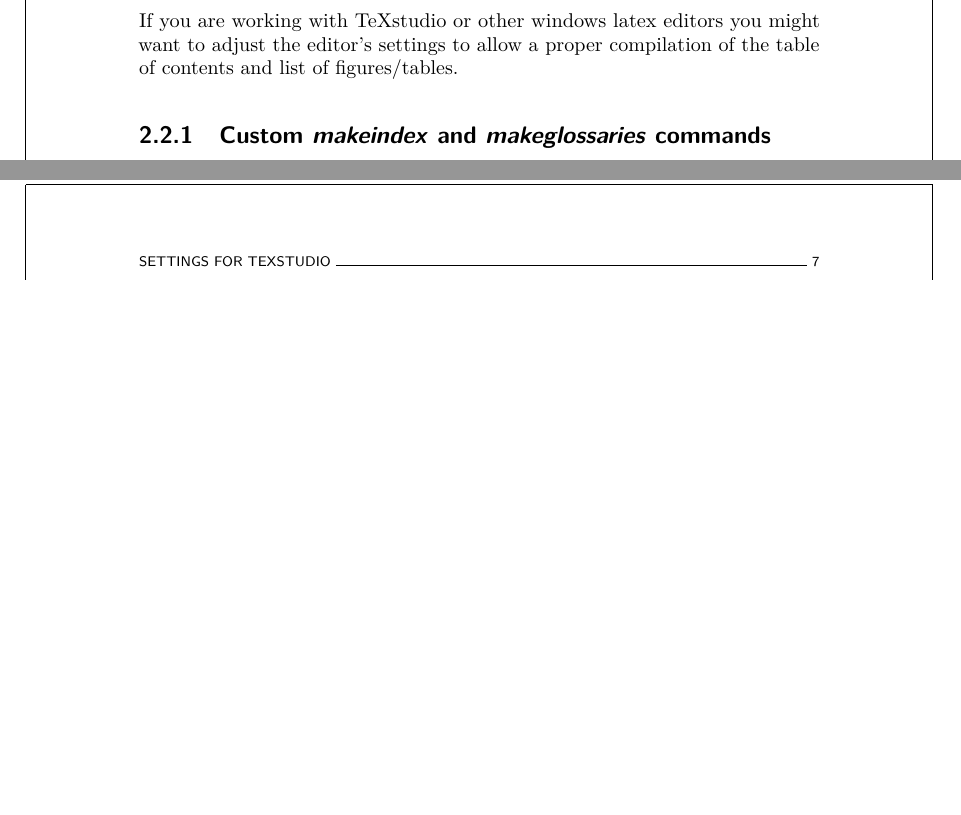
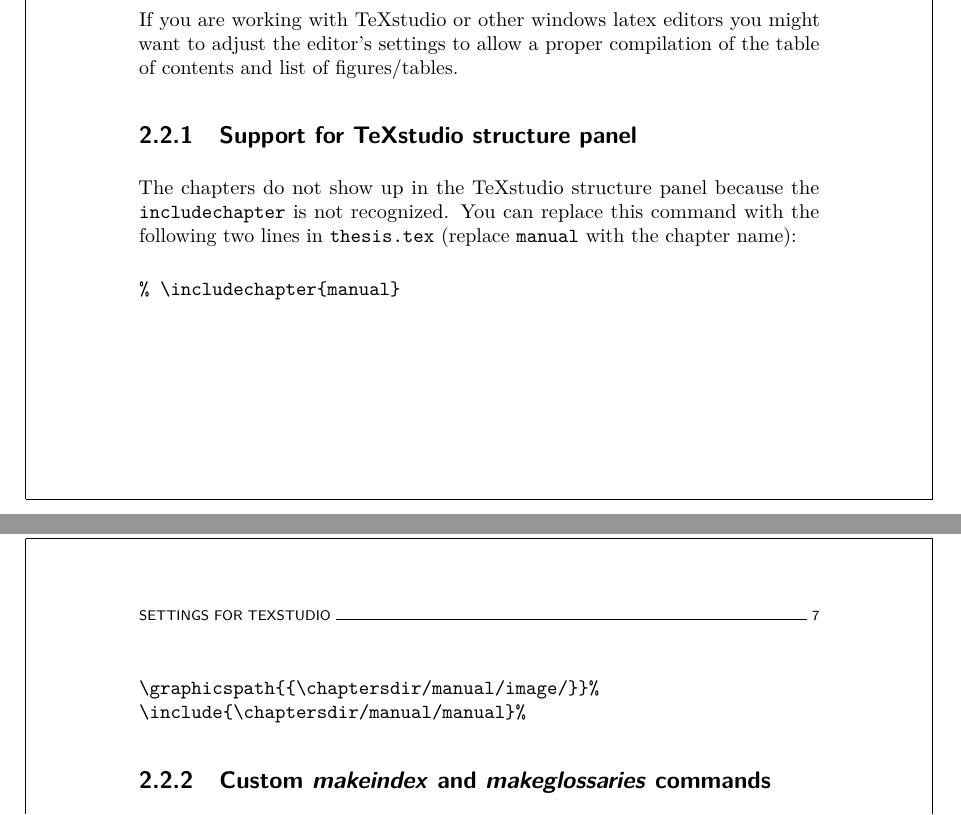
Before and after one commit to wannesm/adsphd, a LaTeX thesis (thesis.tex, which reads chapters/manual/manual.tex): two parts of pages 30 and 31 of 44, joined at a grey line, cut so that both start at the same text, the shorter picture padded with empty space. Compiled offline with pdfLaTeX.

Commit message:
update manual for texstudio

```diff
--- a/chapters/manual/manual.tex
+++ b/chapters/manual/manual.tex
@@ -60,6 +61,21 @@ to enforce scaling:
 \section{Settings for TeXstudio}
 
 If you are working with TeXstudio or other windows latex editors you might want to adjust the editor's settings to allow a proper compilation of the table of contents and list of figures/tables.
+
+
+\subsection{Support for TeXstudio structure panel}
+
+The chapters do not show up in the TeXstudio structure panel because the
+\texttt{includechapter} is not recognized. You can replace this command
+with the following two lines in \texttt{thesis.tex} (replace \texttt{manual}
+with the chapter name):
+
+\begin{verbatim}
+% \includechapter{manual}
+\graphicspath{{\chaptersdir/manual/image/}}%
+\include{\chaptersdir/manual/manual}%
+\end{verbatim}
+
 
 \subsection{Custom \textit{makeindex} and \textit{makeglossaries} commands}
 
```
Also changed, not shown: thesis.pdf, chapters/manual/manual.tex (3 more changed lines).
